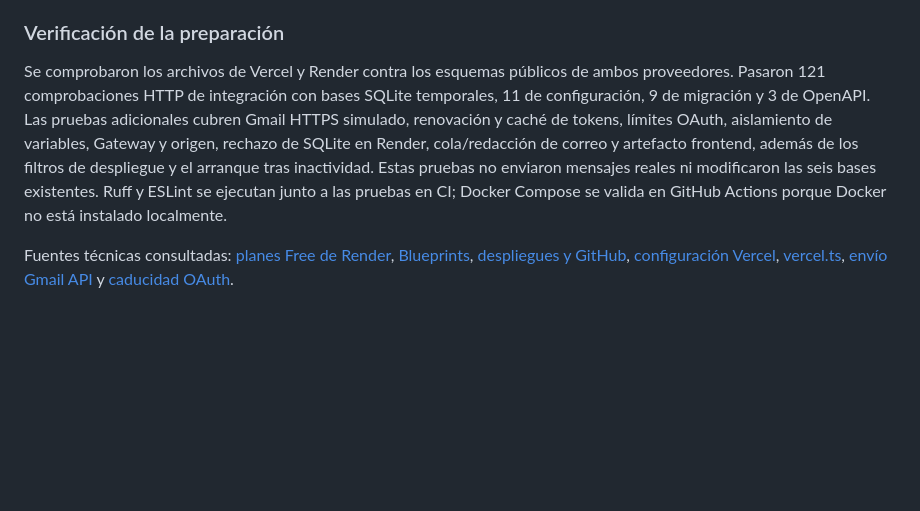
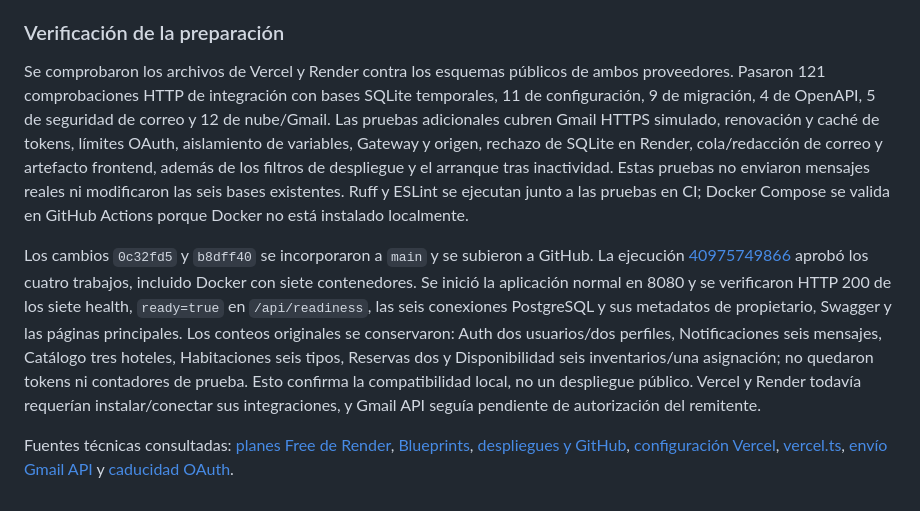
Before and after one commit to DodyCe/hotels, a Markdown page: README_CONTEXT.md, the part around the change. GitHub-like rendering; blank space fills up the shorter version.

Commit message:
Registrar validación del despliegue preparado y estado de las cuentas [skip ci]

```diff
--- a/README_CONTEXT.md
+++ b/README_CONTEXT.md
@@ -600,6 +600,8 @@ Render Free dispone de 750 horas de instancia compartidas por workspace al mes y
 
 ### Verificación de la preparación
 
-Se comprobaron los archivos de Vercel y Render contra los esquemas públicos de ambos proveedores. Pasaron 121 comprobaciones HTTP de integración con bases SQLite temporales, 11 de configuración, 9 de migración y 3 de OpenAPI. Las pruebas adicionales cubren Gmail HTTPS simulado, renovación y caché de tokens, límites OAuth, aislamiento de variables, Gateway y origen, rechazo de SQLite en Render, cola/redacción de correo y artefacto frontend, además de los filtros de despliegue y el arranque tras inactividad. Estas pruebas no enviaron mensajes reales ni modificaron las seis bases existentes. Ruff y ESLint se ejecutan junto a las pruebas en CI; Docker Compose se valida en GitHub Actions porque Docker no está instalado localmente.
+Se comprobaron los archivos de Vercel y Render contra los esquemas públicos de ambos proveedores. Pasaron 121 comprobaciones HTTP de integración con bases SQLite temporales, 11 de configuración, 9 de migración, 4 de OpenAPI, 5 de seguridad de correo y 12 de nube/Gmail. Las pruebas adicionales cubren Gmail HTTPS simulado, renovación y caché de tokens, límites OAuth, aislamiento de variables, Gateway y origen, rechazo de SQLite en Render, cola/redacción de correo y artefacto frontend, además de los filtros de despliegue y el arranque tras inactividad. Estas pruebas no enviaron mensajes reales ni modificaron las seis bases existentes. Ruff y ESLint se ejecutan junto a las pruebas en CI; Docker Compose se valida en GitHub Actions porque Docker no está instalado localmente.
+
+Los cambios `0c32fd5` y `b8dff40` se incorporaron a `main` y se subieron a GitHub. La ejecución [40975749866](https://github.com/DodyCe/hotels/actions/runs/40975749866) aprobó los cuatro trabajos, incluido Docker con siete contenedores. Se inició la aplicación normal en 8080 y se verificaron HTTP 200 de los siete health, `ready=true` en `/api/readiness`, las seis conexiones PostgreSQL y sus metadatos de propietario, Swagger y las páginas principales. Los conteos originales se conservaron: Auth dos usuarios/dos perfiles, Notificaciones seis mensajes, Catálogo tres hoteles, Habitaciones seis tipos, Reservas dos y Disponibilidad seis inventarios/una asignación; no quedaron tokens ni contadores de prueba. Esto confirma la compatibilidad local, no un despliegue público. Vercel y Render todavía requerían instalar/conectar sus integraciones, y Gmail API seguía pendiente de autorización del remitente.
 
 Fuentes técnicas consultadas: [planes Free de Render](https://render.com/docs/free), [Blueprints](https://render.com/docs/blueprint-spec), [despliegues y GitHub](https://render.com/docs/deploys), [configuración Vercel](https://vercel.com/docs/project-configuration/vercel-json), [vercel.ts](https://vercel.com/docs/project-configuration/vercel-ts), [envío Gmail API](https://developers.google.com/workspace/gmail/api/guides/sending) y [caducidad OAuth](https://developers.google.com/identity/protocols/oauth2/).
```
